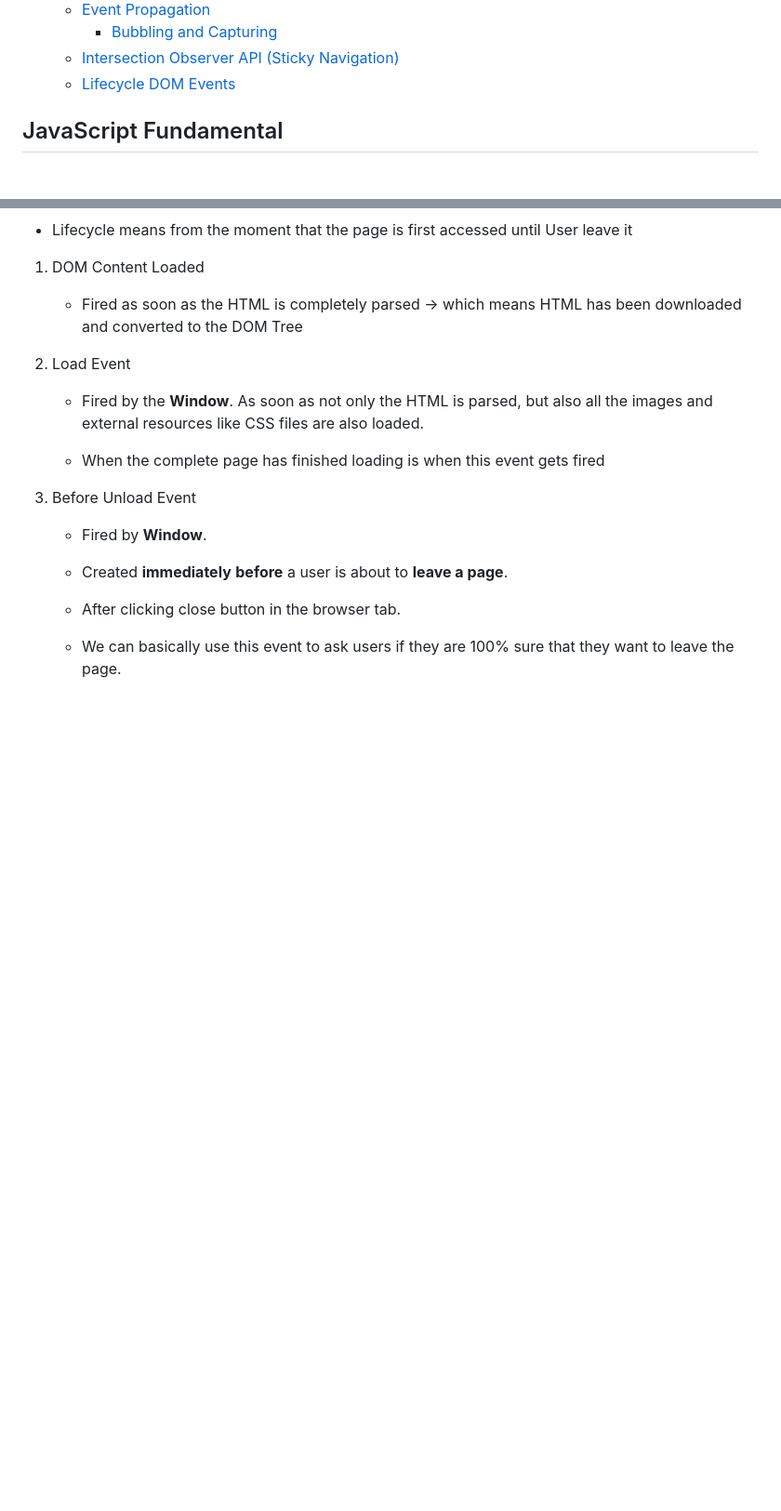
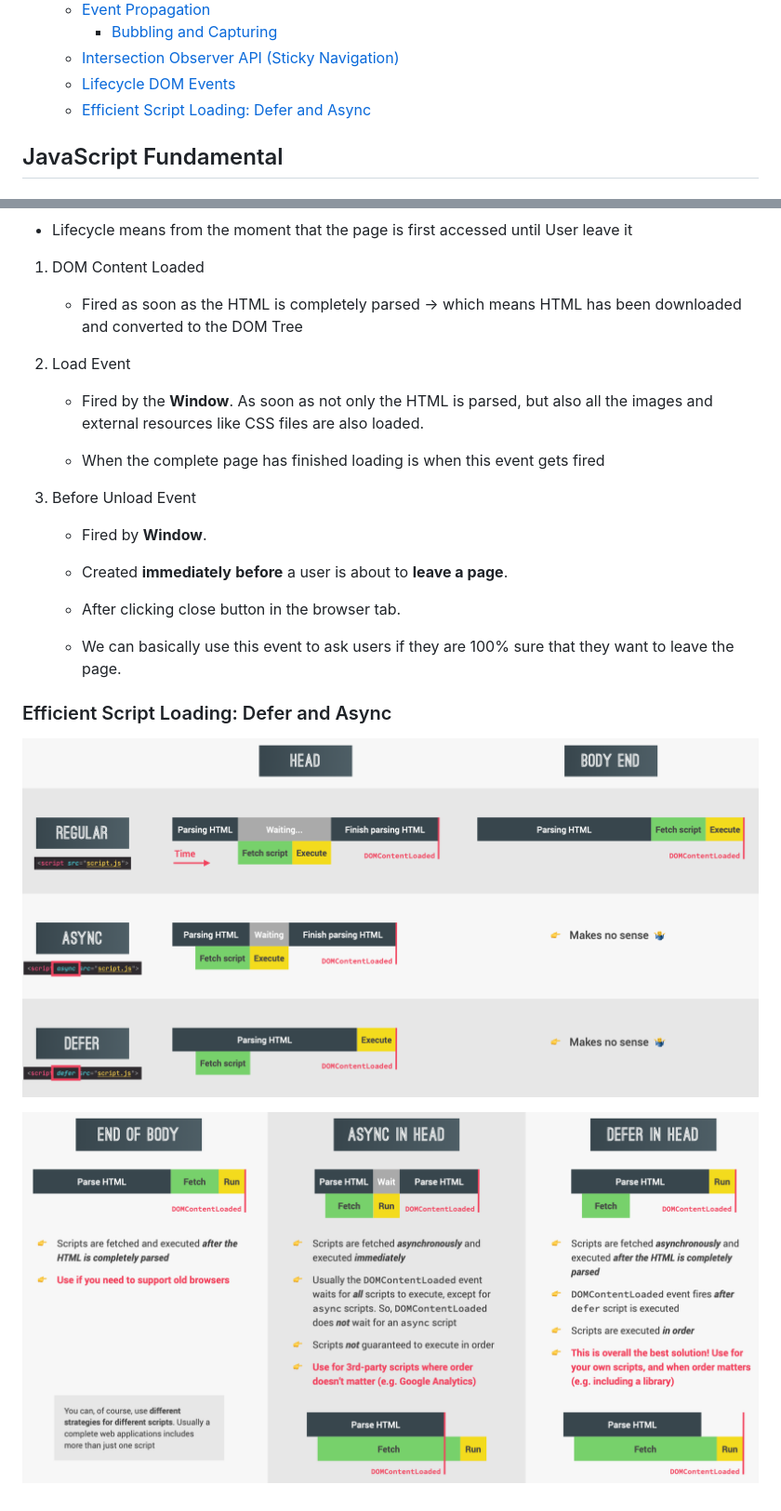
Before and after one commit to Nov66/Bankist-App, a Markdown page: README.md, 2 parts joined by grey strips. Shown: that part at 93% size. GitHub-like rendering; pictures changed too: NotesImages/deferAsync.png (added), NotesImages/deferVSasync.png (added); blank space fills up the shorter version.

Commit message:
add notes for Efficient Scripts Loading

```diff
--- a/README.md
+++ b/README.md
@@ -33,6 +33,7 @@
     - [Bubbling and Capturing](#bubbling-and-capturing)
   - [Intersection Observer API (Sticky Navigation)](#intersection-observer-api-sticky-navigation)
   - [Lifecycle DOM Events](#lifecycle-dom-events)
+  - [Efficient Script Loading: Defer and Async](#efficient-script-loading-defer-and-async)
 
 ## JavaScript Fundamental
 
@@ -539,3 +540,9 @@ const callback = function (entries, observer) {
    - After clicking close button in the browser tab.
 
    - We can basically use this event to ask users if they are 100% sure that they want to leave the page.
+
+### Efficient Script Loading: Defer and Async
+
+![deferAsync](NotesImages/deferAsync.png)
+
+![deferVsAsync](NotesImages/deferVSasync.png)
```
